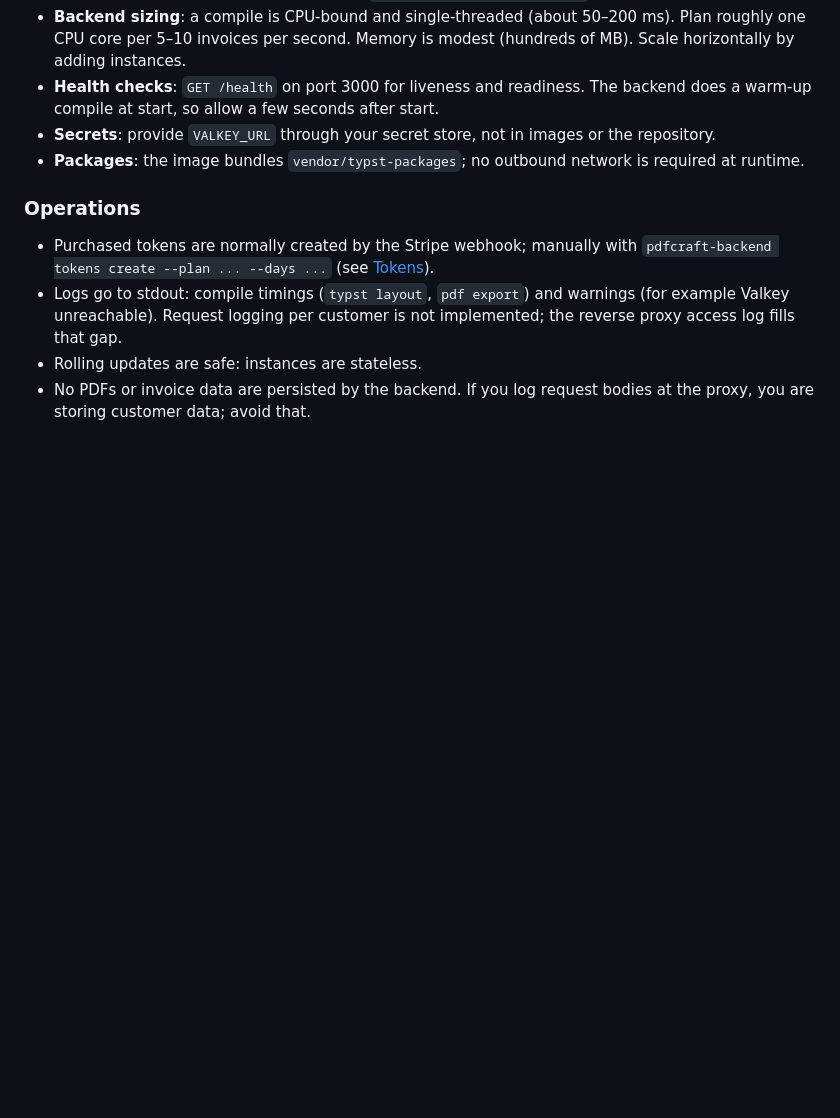
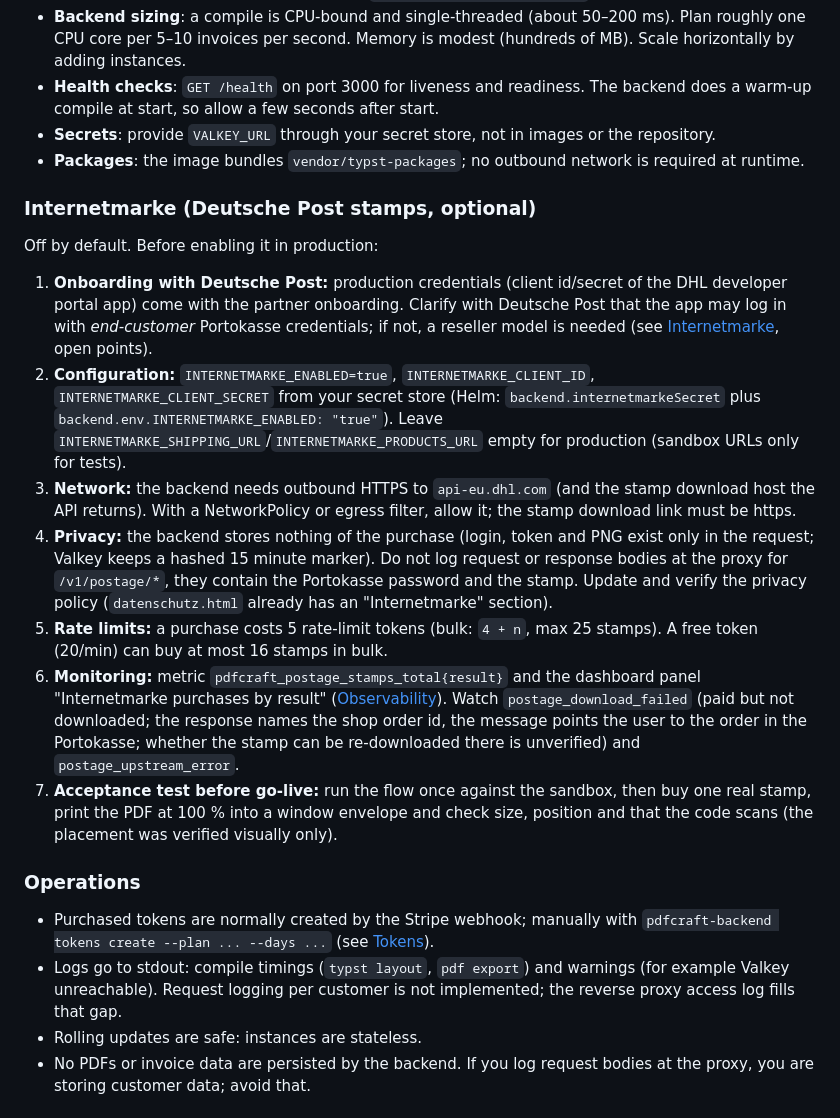
Before and after one commit to maltinapro/pdfcraft, a Markdown page: docs/06-production.md, the part around the change. Drawn GitHub-style; blank space fills up the shorter version.

Commit message:
docs: add Internetmarke go-live checklist to the production guide
Co-authored-by: Copilot <223556219+Copilot@users.noreply.github.com>

```diff
--- a/docs/06-production.md
+++ b/docs/06-production.md
@@ -46,6 +46,18 @@ BIND_ADDR=0.0.0.0:3000
 - **Secrets**: provide `VALKEY_URL` through your secret store, not in images or the repository.
 - **Packages**: the image bundles `vendor/typst-packages`; no outbound network is required at runtime.
 
+### Internetmarke (Deutsche Post stamps, optional)
+
+Off by default. Before enabling it in production:
+
+1. **Onboarding with Deutsche Post:** production credentials (client id/secret of the DHL developer portal app) come with the partner onboarding. Clarify with Deutsche Post that the app may log in with *end-customer* Portokasse credentials; if not, a reseller model is needed (see [Internetmarke](14-internetmarke-integration.md), open points).
+2. **Configuration:** `INTERNETMARKE_ENABLED=true`, `INTERNETMARKE_CLIENT_ID`, `INTERNETMARKE_CLIENT_SECRET` from your secret store (Helm: `backend.internetmarkeSecret` plus `backend.env.INTERNETMARKE_ENABLED: "true"`). Leave `INTERNETMARKE_SHIPPING_URL`/`INTERNETMARKE_PRODUCTS_URL` empty for production (sandbox URLs only for tests).
+3. **Network:** the backend needs outbound HTTPS to `api-eu.dhl.com` (and the stamp download host the API returns). With a NetworkPolicy or egress filter, allow it; the stamp download link must be https.
+4. **Privacy:** the backend stores nothing of the purchase (login, token and PNG exist only in the request; Valkey keeps a hashed 15 minute marker). Do not log request or response bodies at the proxy for `/v1/postage/*`, they contain the Portokasse password and the stamp. Update and verify the privacy policy (`datenschutz.html` already has an "Internetmarke" section).
+5. **Rate limits:** a purchase costs 5 rate-limit tokens (bulk: `4 + n`, max 25 stamps). A free token (20/min) can buy at most 16 stamps in bulk.
+6. **Monitoring:** metric `pdfcraft_postage_stamps_total{result}` and the dashboard panel "Internetmarke purchases by result" ([Observability](13-observability.md)). Watch `postage_download_failed` (paid but not downloaded; the response names the shop order id, the message points the user to the order in the Portokasse; whether the stamp can be re-downloaded there is unverified) and `postage_upstream_error`.
+7. **Acceptance test before go-live:** run the flow once against the sandbox, then buy one real stamp, print the PDF at 100 % into a window envelope and check size, position and that the code scans (the placement was verified visually only).
+
 ### Operations
 
 - Purchased tokens are normally created by the Stripe webhook; manually with `pdfcraft-backend tokens create --plan ... --days ...` (see [Tokens](05-tokens-and-rate-limiting.md)).
```
Also changed, not shown: docs/14-internetmarke-integration.md (+2 -0 lines).
